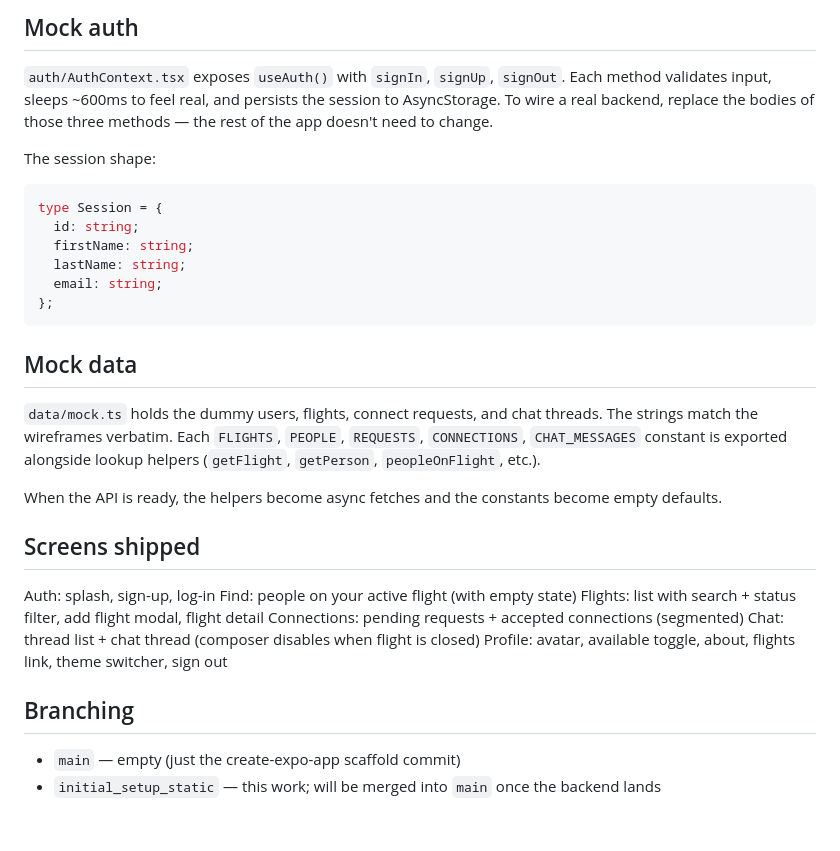
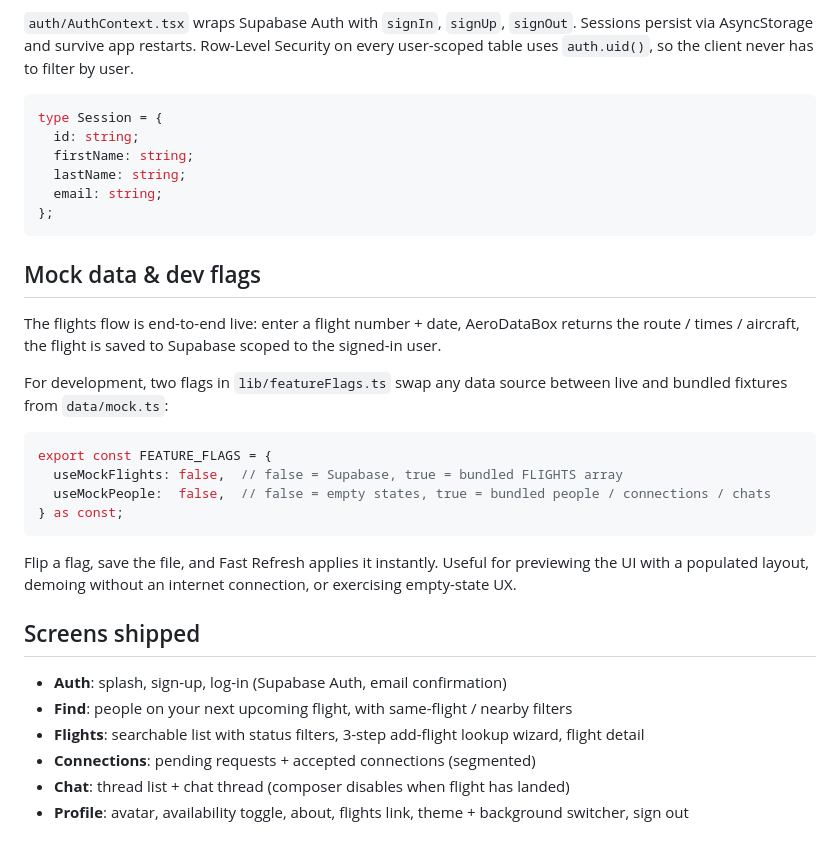
Before and after one commit to Ari-Da/flyeasy, a Markdown page: README.md, the part around one of its changes. GitHub-like rendering.

````diff
--- a/README.md
+++ b/README.md
@@ -73,9 +85,5 @@ To add a new palette, append to `PALETTES` in `theme/palettes.ts`. TypeScript wi
 
-## Mock auth
-
-`auth/AuthContext.tsx` exposes `useAuth()` with `signIn`, `signUp`, `signOut`. Each method validates input, sleeps ~600ms to feel real, and persists the session to AsyncStorage. To wire a real backend, replace the bodies of those three methods — the rest of the app doesn't need to change.
-
-The session shape:
+`auth/AuthContext.tsx` wraps Supabase Auth with `signIn`, `signUp`, `signOut`. Sessions persist via AsyncStorage and survive app restarts. Row-Level Security on every user-scoped table uses `auth.uid()`, so the client never has to filter by user.
 
 ```ts
 type Session = {
@@ -86,22 +94,26 @@ type Session = {
 };
 ```
 
-## Mock data
+## Mock data & dev flags
 
-`data/mock.ts` holds the dummy users, flights, connect requests, and chat threads. The strings match the wireframes verbatim. Each `FLIGHTS`, `PEOPLE`, `REQUESTS`, `CONNECTIONS`, `CHAT_MESSAGES` constant is exported alongside lookup helpers (`getFlight`, `getPerson`, `peopleOnFlight`, etc.).
+The flights flow is end-to-end live: enter a flight number + date, AeroDataBox returns the route / times / aircraft, the flight is saved to Supabase scoped to the signed-in user.
 
-When the API is ready, the helpers become async fetches and the constants become empty defaults.
+For development, two flags in `lib/featureFlags.ts` swap any data source between live and bundled fixtures from `data/mock.ts`:
+
+```ts
+export const FEATURE_FLAGS = {
+  useMockFlights: false,  // false = Supabase, true = bundled FLIGHTS array
+  useMockPeople:  false,  // false = empty states, true = bundled people / connections / chats
+} as const;
+```
+
+Flip a flag, save the file, and Fast Refresh applies it instantly. Useful for previewing the UI with a populated layout, demoing without an internet connection, or exercising empty-state UX.
 
 ## Screens shipped
 
-Auth: splash, sign-up, log-in
-Find: people on your active flight (with empty state)
-Flights: list with search + status filter, add flight modal, flight detail
-Connections: pending requests + accepted connections (segmented)
-Chat: thread list + chat thread (composer disables when flight is closed)
-Profile: avatar, available toggle, about, flights link, theme switcher, sign out
-
-## Branching
-
-- `main` — empty (just the create-expo-app scaffold commit)
-- `initial_setup_static` — this work; will be merged into `main` once the backend lands
+- **Auth**: splash, sign-up, log-in (Supabase Auth, email confirmation)
+- **Find**: people on your next upcoming flight, with same-flight / nearby filters
+- **Flights**: searchable list with status filters, 3-step add-flight lookup wizard, flight detail
+- **Connections**: pending requests + accepted connections (segmented)
+- **Chat**: thread list + chat thread (composer disables when flight has landed)
+- **Profile**: avatar, availability toggle, about, flights link, theme + background switcher, sign out
````
Also changed, not shown: other parts of README.md (+26 -14 lines).
